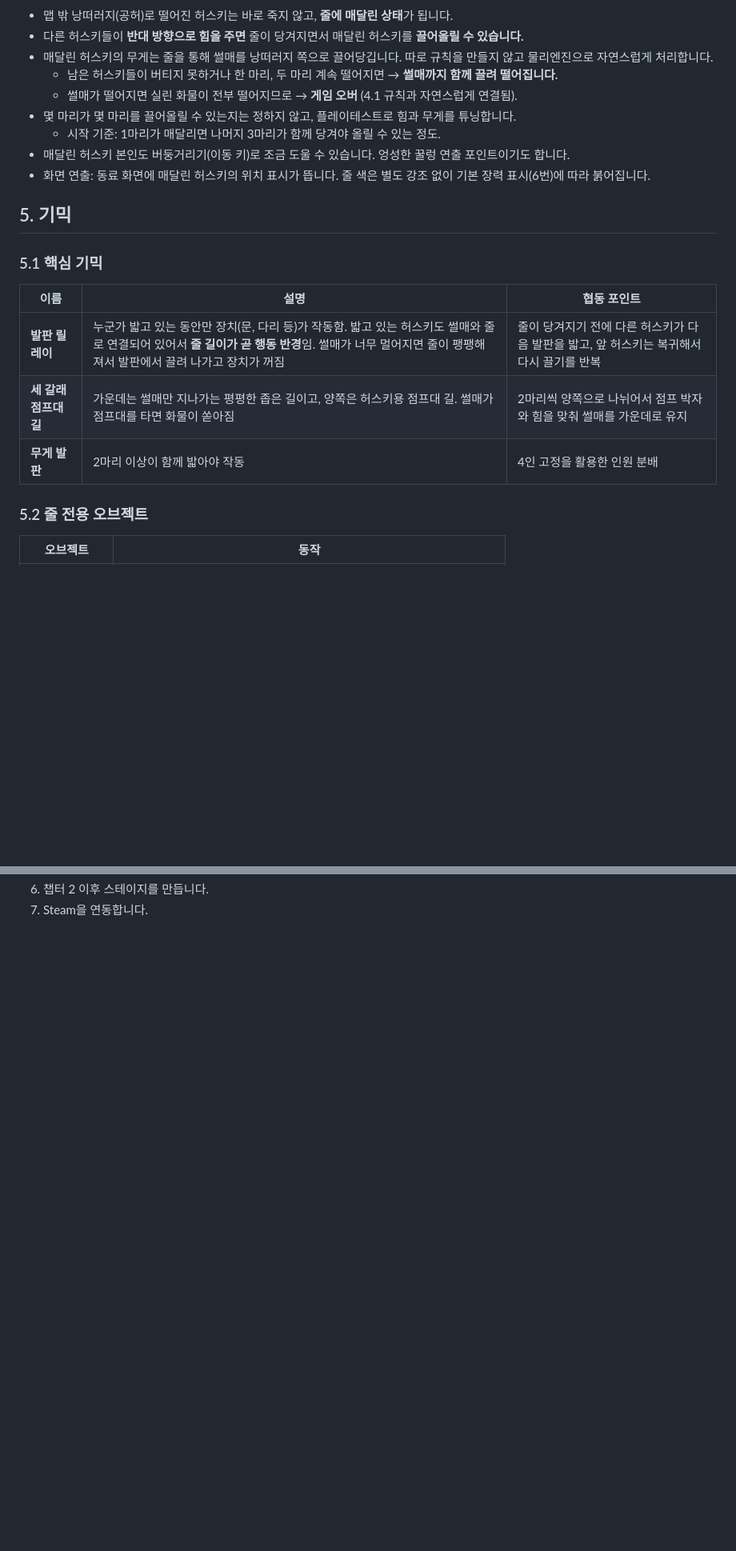
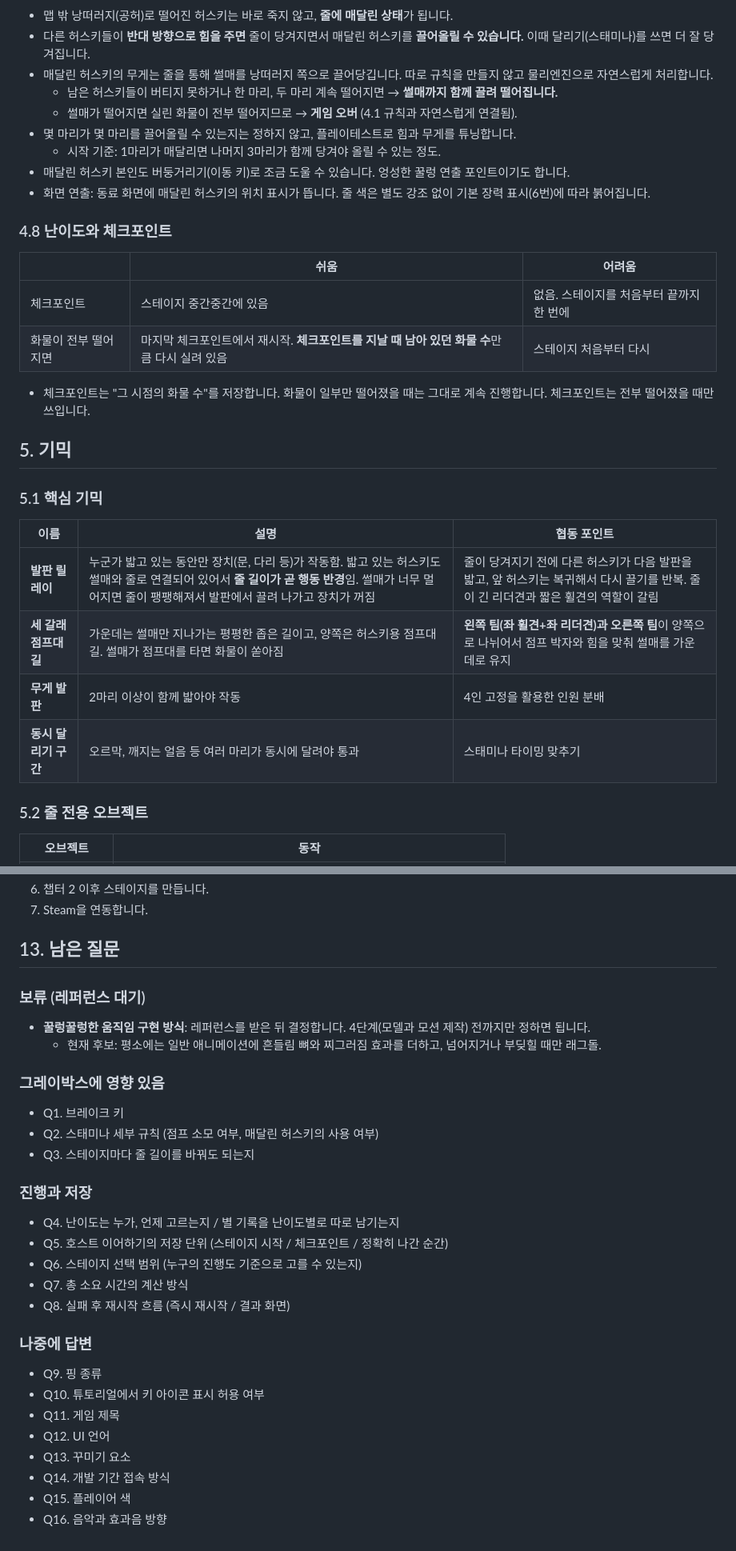
Before and after one commit to dlawodnjs/HUSKY-GAME, a Markdown page: sled-coop/DESIGN.md, 2 parts joined by grey strips. Shown at 80% size. GitHub-like rendering; blank space fills up the shorter version.

```diff
--- a/sled-coop/DESIGN.md
+++ b/sled-coop/DESIGN.md
@@ -74,5 +106,5 @@
 - 맵 밖 낭떠러지(공허)로 떨어진 허스키는 바로 죽지 않고, **줄에 매달린 상태**가 됩니다.
-- 다른 허스키들이 **반대 방향으로 힘을 주면** 줄이 당겨지면서 매달린 허스키를 **끌어올릴 수 있습니다.**
+- 다른 허스키들이 **반대 방향으로 힘을 주면** 줄이 당겨지면서 매달린 허스키를 **끌어올릴 수 있습니다.** 이때 달리기(스태미나)를 쓰면 더 잘 당겨집니다.
 - 매달린 허스키의 무게는 줄을 통해 썰매를 낭떠러지 쪽으로 끌어당깁니다. 따로 규칙을 만들지 않고 물리엔진으로 자연스럽게 처리합니다.
   - 남은 허스키들이 버티지 못하거나 한 마리, 두 마리 계속 떨어지면 → **썰매까지 함께 끌려 떨어집니다.**
   - 썰매가 떨어지면 실린 화물이 전부 떨어지므로 → **게임 오버** (4.1 규칙과 자연스럽게 연결됨).
@@ -81,14 +113,23 @@
 - 매달린 허스키 본인도 버둥거리기(이동 키)로 조금 도울 수 있습니다. 엉성한 꿀렁 연출 포인트이기도 합니다.
 - 화면 연출: 동료 화면에 매달린 허스키의 위치 표시가 뜹니다. 줄 색은 별도 강조 없이 기본 장력 표시(6번)에 따라 붉어집니다.
 
+### 4.8 난이도와 체크포인트
+| | 쉬움 | 어려움 |
+|---|---|---|
+| 체크포인트 | 스테이지 중간중간에 있음 | 없음. 스테이지를 처음부터 끝까지 한 번에 |
+| 화물이 전부 떨어지면 | 마지막 체크포인트에서 재시작. **체크포인트를 지날 때 남아 있던 화물 수**만큼 다시 실려 있음 | 스테이지 처음부터 다시 |
+
+- 체크포인트는 "그 시점의 화물 수"를 저장합니다. 화물이 일부만 떨어졌을 때는 그대로 계속 진행합니다. 체크포인트는 전부 떨어졌을 때만 쓰입니다.
+
 ## 5. 기믹
 
 ### 5.1 핵심 기믹
 | 이름 | 설명 | 협동 포인트 |
 |---|---|---|
-| **발판 릴레이** | 누군가 밟고 있는 동안만 장치(문, 다리 등)가 작동함. 밟고 있는 허스키도 썰매와 줄로 연결되어 있어서 **줄 길이가 곧 행동 반경**임. 썰매가 너무 멀어지면 줄이 팽팽해져서 발판에서 끌려 나가고 장치가 꺼짐 | 줄이 당겨지기 전에 다른 허스키가 다음 발판을 밟고, 앞 허스키는 복귀해서 다시 끌기를 반복 |
-| **세 갈래 점프대 길** | 가운데는 썰매만 지나가는 평평한 좁은 길이고, 양쪽은 허스키용 점프대 길. 썰매가 점프대를 타면 화물이 쏟아짐 | 2마리씩 양쪽으로 나뉘어서 점프 박자와 힘을 맞춰 썰매를 가운데로 유지 |
+| **발판 릴레이** | 누군가 밟고 있는 동안만 장치(문, 다리 등)가 작동함. 밟고 있는 허스키도 썰매와 줄로 연결되어 있어서 **줄 길이가 곧 행동 반경**임. 썰매가 너무 멀어지면 줄이 팽팽해져서 발판에서 끌려 나가고 장치가 꺼짐 | 줄이 당겨지기 전에 다른 허스키가 다음 발판을 밟고, 앞 허스키는 복귀해서 다시 끌기를 반복. 줄이 긴 리더견과 짧은 휠견의 역할이 갈림 |
+| **세 갈래 점프대 길** | 가운데는 썰매만 지나가는 평평한 좁은 길이고, 양쪽은 허스키용 점프대 길. 썰매가 점프대를 타면 화물이 쏟아짐 | **왼쪽 팀(좌 휠견+좌 리더견)과 오른쪽 팀**이 양쪽으로 나뉘어서 점프 박자와 힘을 맞춰 썰매를 가운데로 유지 |
 | **무게 발판** | 2마리 이상이 함께 밟아야 작동 | 4인 고정을 활용한 인원 분배 |
+| **동시 달리기 구간** | 오르막, 깨지는 얼음 등 여러 마리가 동시에 달려야 통과 | 스태미나 타이밍 맞추기 |
 
 ### 5.2 줄 전용 오브젝트
 | 오브젝트 | 동작 |
@@ -186,2 +238,29 @@
 6. 챕터 2 이후 스테이지를 만듭니다.
 7. Steam을 연동합니다.
+
+## 13. 남은 질문
+### 보류 (레퍼런스 대기)
+- **꿀렁꿀렁한 움직임 구현 방식**: 레퍼런스를 받은 뒤 결정합니다. 4단계(모델과 모션 제작) 전까지만 정하면 됩니다.
+  - 현재 후보: 평소에는 일반 애니메이션에 흔들림 뼈와 찌그러짐 효과를 더하고, 넘어지거나 부딪힐 때만 래그돌.
+
+### 그레이박스에 영향 있음
+- Q1. 브레이크 키
+- Q2. 스태미나 세부 규칙 (점프 소모 여부, 매달린 허스키의 사용 여부)
+- Q3. 스테이지마다 줄 길이를 바꿔도 되는지
+
+### 진행과 저장
+- Q4. 난이도는 누가, 언제 고르는지 / 별 기록을 난이도별로 따로 남기는지
+- Q5. 호스트 이어하기의 저장 단위 (스테이지 시작 / 체크포인트 / 정확히 나간 순간)
+- Q6. 스테이지 선택 범위 (누구의 진행도 기준으로 고를 수 있는지)
+- Q7. 총 소요 시간의 계산 방식
+- Q8. 실패 후 재시작 흐름 (즉시 재시작 / 결과 화면)
+
+### 나중에 답변
+- Q9. 핑 종류
+- Q10. 튜토리얼에서 키 아이콘 표시 허용 여부
+- Q11. 게임 제목
+- Q12. UI 언어
+- Q13. 꾸미기 요소
+- Q14. 개발 기간 접속 방식
+- Q15. 플레이어 색
+- Q16. 음악과 효과음 방향
```
Also changed, not shown: other parts of sled-coop/DESIGN.md (+74 -31 lines).
